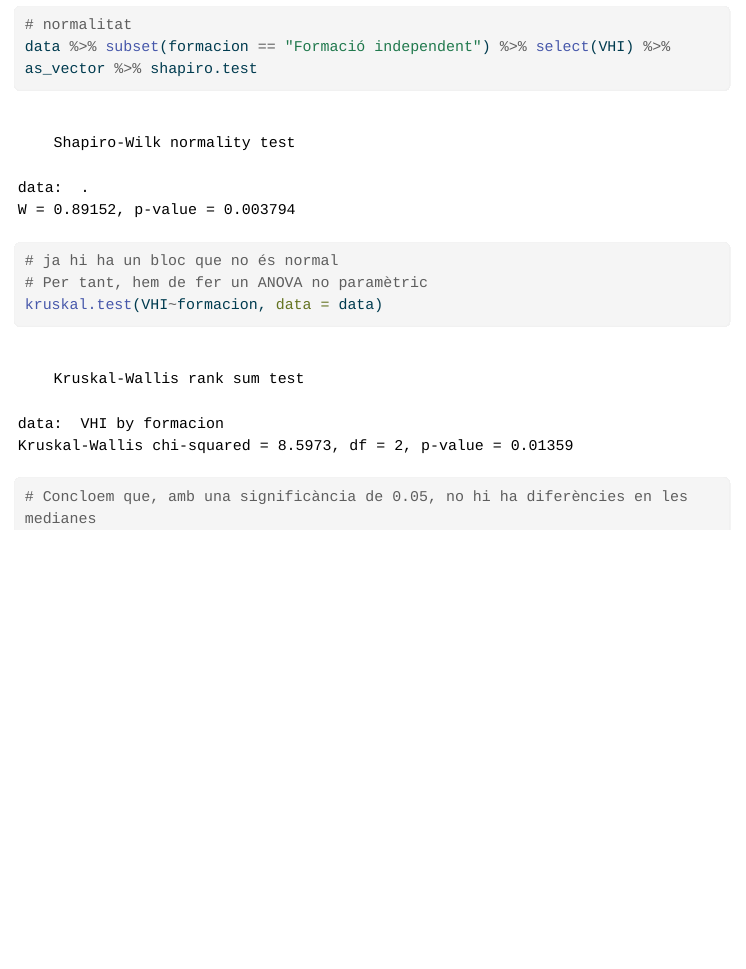
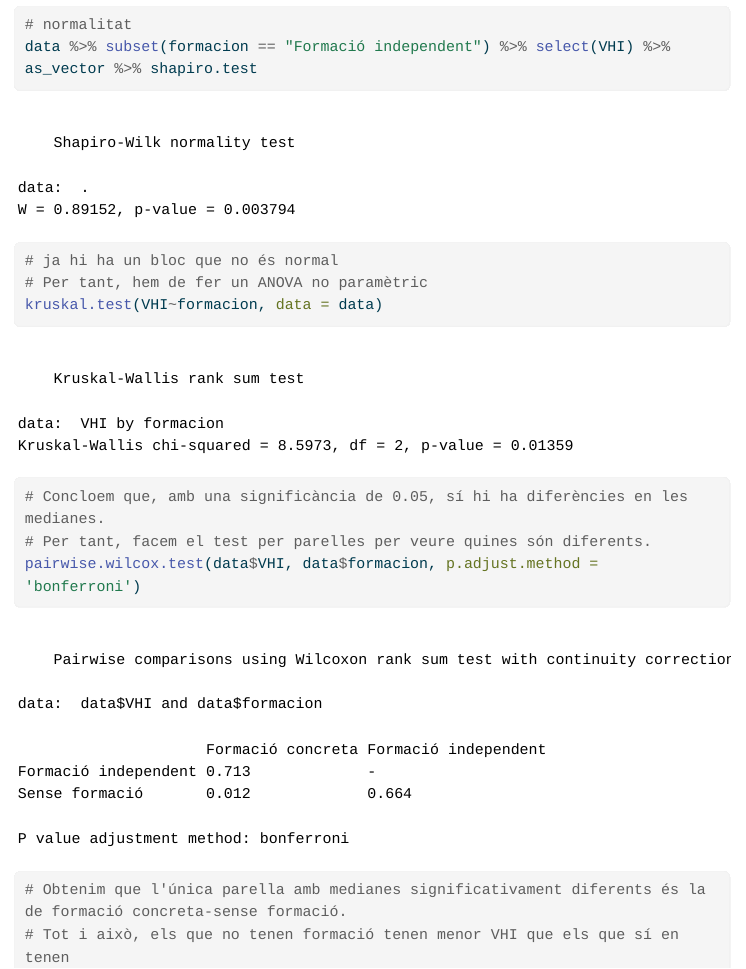
Before and after one commit to gerardet46/Entrega_2_AD, a Quarto document (informe.qmd): the page in a window 1100 px wide, from 6070 px down. The pictures show the output file informe.html that the author committed with the source, opened offline; menus at the side of the page are left out; long lines of code are wrapped.

Commit message:
Arreglat test ANOVA + per parelles

````diff
--- a/informe.qmd
+++ b/informe.qmd
@@ -250,5 +250,10 @@ data %>% subset(formacion == "Formació independent") %>% select(VHI) %>% as_vec
 # Per tant, hem de fer un ANOVA no paramètric
 kruskal.test(VHI~formacion, data = data)
 
-# Concloem que, amb una significància de 0.05, no hi ha diferències en les medianes
+# Concloem que, amb una significància de 0.05, sí hi ha diferències en les medianes.
+# Per tant, facem el test per parelles per veure quines són diferents.
+pairwise.wilcox.test(data$VHI, data$formacion, p.adjust.method = 'bonferroni')
+
+# Obtenim que l'única parella amb medianes significativament diferents és la de formació concreta-sense formació.
+# Tot i això, els que no tenen formació tenen menor VHI que els que sí en tenen
 ```
````
Also changed, not shown: informe.html.
